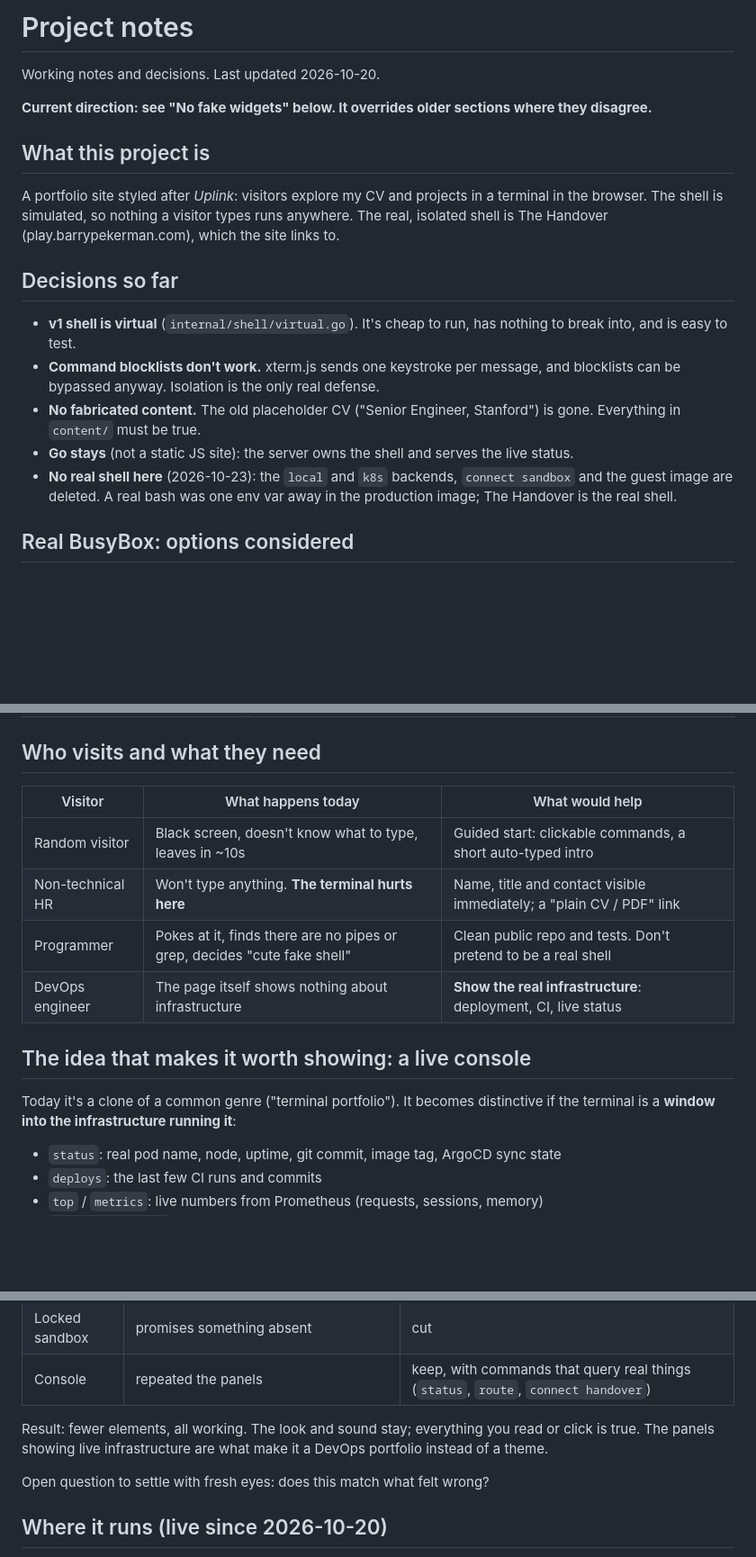
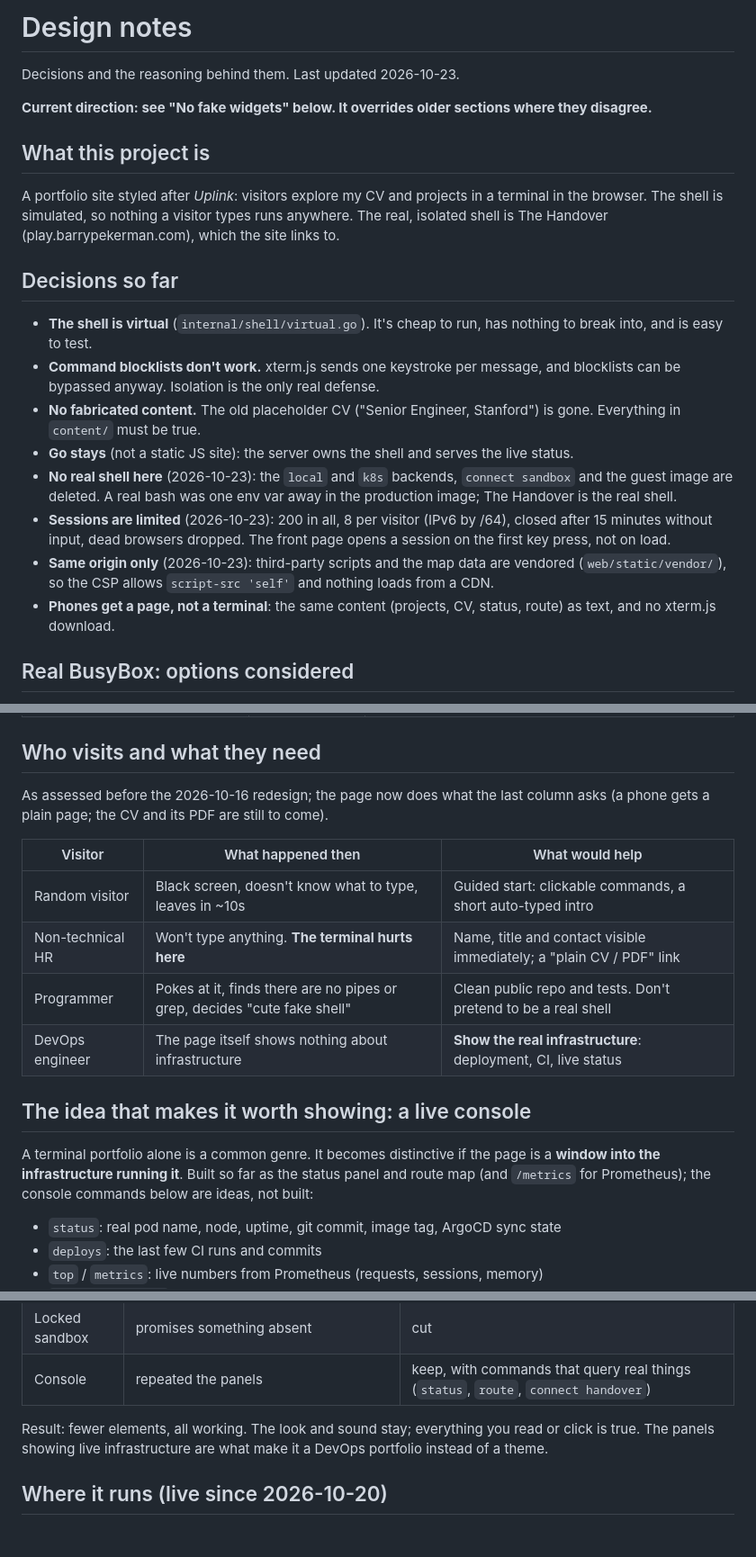
Before and after one commit to BarryPekerman/personal-website, a Markdown page: docs/NOTES.md, 3 parts joined by grey strips. Shown at 90% size. GitHub-like rendering; blank space fills up the shorter version.

Commit message:
Docs: NOTES reads as design notes, not a diary (open question dropped, the visitor table and live-console idea dated and marked as built or not, today's decisions recorded); README says phones get a page, not the terminal

```diff
--- a/docs/NOTES.md
+++ b/docs/NOTES.md
@@ -1,6 +1,6 @@
-# Project notes
+# Design notes
 
-Working notes and decisions. Last updated 2026-10-20.
+Decisions and the reasoning behind them. Last updated 2026-10-23.
 
 **Current direction: see "No fake widgets" below. It overrides older sections where they disagree.**
 
@@ -13,7 +13,7 @@ types runs anywhere. The real, isolated shell is The Handover
 
 ## Decisions so far
 
-- **v1 shell is virtual** (`internal/shell/virtual.go`). It's cheap to run,
+- **The shell is virtual** (`internal/shell/virtual.go`). It's cheap to run,
   has nothing to break into, and is easy to test.
 - **Command blocklists don't work.** xterm.js sends one keystroke per message,
   and blocklists can be bypassed anyway. Isolation is the only real defense.
@@ -24,6 +24,14 @@ types runs anywhere. The real, isolated shell is The Handover
 - **No real shell here** (2026-10-23): the `local` and `k8s` backends,
   `connect sandbox` and the guest image are deleted. A real bash was one env
   var away in the production image; The Handover is the real shell.
+- **Sessions are limited** (2026-10-23): 200 in all, 8 per visitor (IPv6 by
+  /64), closed after 15 minutes without input, dead browsers dropped. The
+  front page opens a session on the first key press, not on load.
+- **Same origin only** (2026-10-23): third-party scripts and the map data are
+  vendored (`web/static/vendor/`), so the CSP allows `script-src 'self'` and
+  nothing loads from a CDN.
+- **Phones get a page, not a terminal**: the same content (projects, CV,
+  status, route) as text, and no xterm.js download.
 
 ## Real BusyBox: options considered
 
@@ -39,7 +47,10 @@ types runs anywhere. The real, isolated shell is The Handover
 
 ## Who visits and what they need
 
-| Visitor | What happens today | What would help |
+As assessed before the 2026-10-16 redesign; the page now does what the last
+column asks (a phone gets a plain page; the CV and its PDF are still to come).
+
+| Visitor | What happened then | What would help |
 |---|---|---|
 | Random visitor | Black screen, doesn't know what to type, leaves in ~10s | Guided start: clickable commands, a short auto-typed intro |
 | Non-technical HR | Won't type anything. **The terminal hurts here** | Name, title and contact visible immediately; a "plain CV / PDF" link |
@@ -48,8 +59,10 @@ types runs anywhere. The real, isolated shell is The Handover
 
 ## The idea that makes it worth showing: a live console
 
-Today it's a clone of a common genre ("terminal portfolio"). It becomes
-distinctive if the terminal is a **window into the infrastructure running it**:
+A terminal portfolio alone is a common genre. It becomes distinctive if the
+page is a **window into the infrastructure running it**. Built so far as the
+status panel and route map (and `/metrics` for Prometheus); the console
+commands below are ideas, not built:
 
 - `status`: real pod name, node, uptime, git commit, image tag, ArgoCD sync state
 - `deploys`: the last few CI runs and commits
@@ -85,8 +98,6 @@ Result: fewer elements, all working. The look and sound stay; everything you
 read or click is true. The panels showing live infrastructure are what make it
 a DevOps portfolio instead of a theme.
 
-Open question to settle with fresh eyes: does this match what felt wrong?
-
 ## Where it runs (live since 2026-10-20)
 
 https://barrypekerman.com (and www). Nothing about the site lives in The
```
Also changed, not shown: other parts of docs/NOTES.md (+1 -0 lines), 1 other file.
